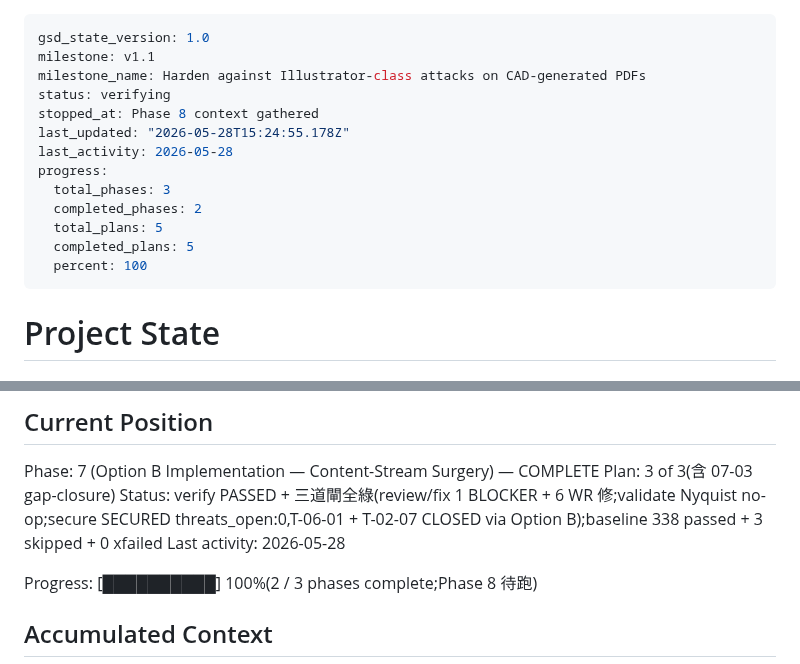
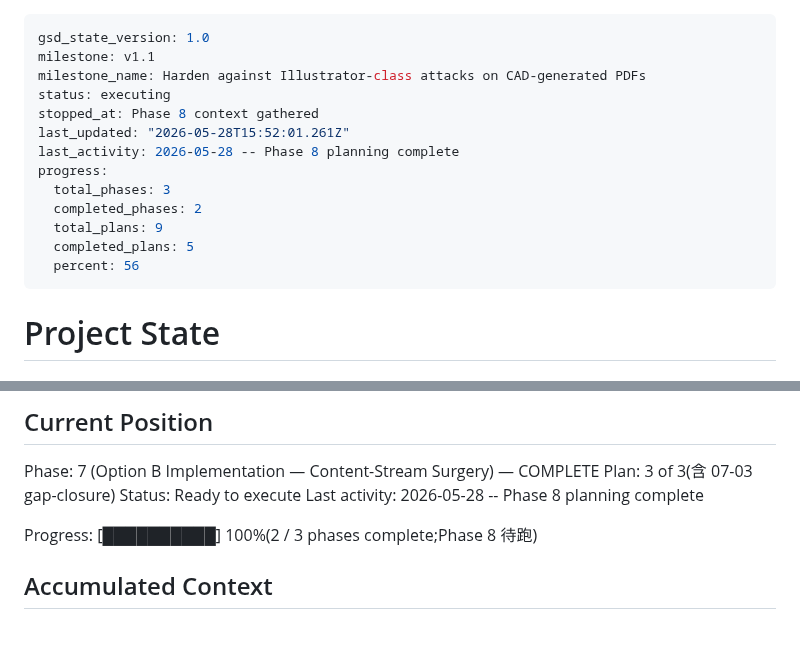
Before and after one commit to sc126-cornell/LogoSwap, a Markdown page: .planning/STATE.md, 2 parts joined by grey strips. GitHub-like rendering; blank space fills up the shorter version.

Commit message:
docs(08): finalize phase plan (decision-coverage citations + state)

```diff
--- a/.planning/STATE.md
+++ b/.planning/STATE.md
@@ -2,16 +2,16 @@
 gsd_state_version: 1.0
 milestone: v1.1
 milestone_name: Harden against Illustrator-class attacks on CAD-generated PDFs
-status: verifying
+status: executing
 stopped_at: Phase 8 context gathered
-last_updated: "2026-05-28T15:24:55.178Z"
-last_activity: 2026-05-28
+last_updated: "2026-05-28T15:52:01.261Z"
+last_activity: 2026-05-28 -- Phase 8 planning complete
 progress:
   total_phases: 3
   completed_phases: 2
-  total_plans: 5
+  total_plans: 9
   completed_plans: 5
-  percent: 100
+  percent: 56
 ---
 
 # Project State
@@ -27,8 +27,8 @@ See: .planning/PROJECT.md (updated 2026-05-28 — milestone v1.1 started)
 
 Phase: 7 (Option B Implementation — Content-Stream Surgery) — COMPLETE
 Plan: 3 of 3(含 07-03 gap-closure)
-Status: verify PASSED + 三道閘全綠(review/fix 1 BLOCKER + 6 WR 修;validate Nyquist no-op;secure SECURED threats_open:0,T-06-01 + T-02-07 CLOSED via Option B);baseline 338 passed + 3 skipped + 0 xfailed
-Last activity: 2026-05-28
+Status: Ready to execute
+Last activity: 2026-05-28 -- Phase 8 planning complete
 
 Progress: [██████████] 100%(2 / 3 phases complete;Phase 8 待跑)
 
```
Also changed, not shown: 2 other files.
